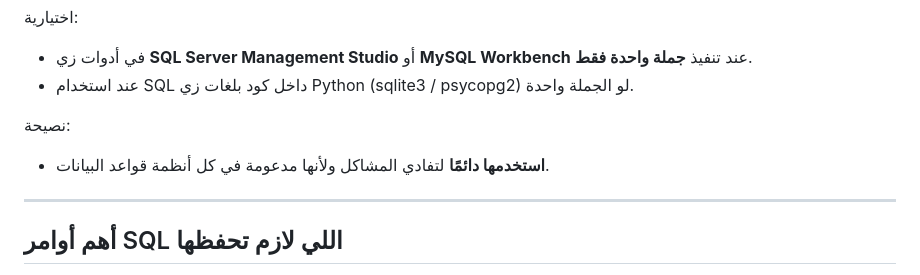
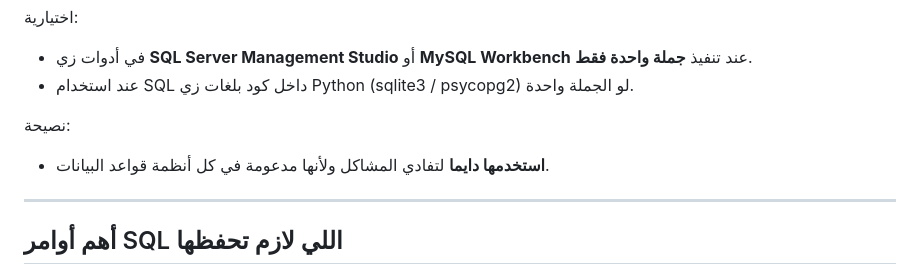
Before and after one commit to darrrwish/sql, a Markdown page: articles/syntax.md, the part around the change. Rendered like a GitHub page.

```diff
--- a/articles/syntax.md
+++ b/articles/syntax.md
@@ -74,7 +74,7 @@ patients : جدول اسمه patients <br>
 - عند استخدام SQL داخل كود بلغات زي Python (sqlite3 / psycopg2) لو الجملة واحدة.
 
 نصيحة:
-- **استخدمها دائمًا** لتفادي المشاكل ولأنها مدعومة في كل أنظمة قواعد البيانات.
+- **استخدمها دايما** لتفادي المشاكل ولأنها مدعومة في كل أنظمة قواعد البيانات.
 
 
 
```
